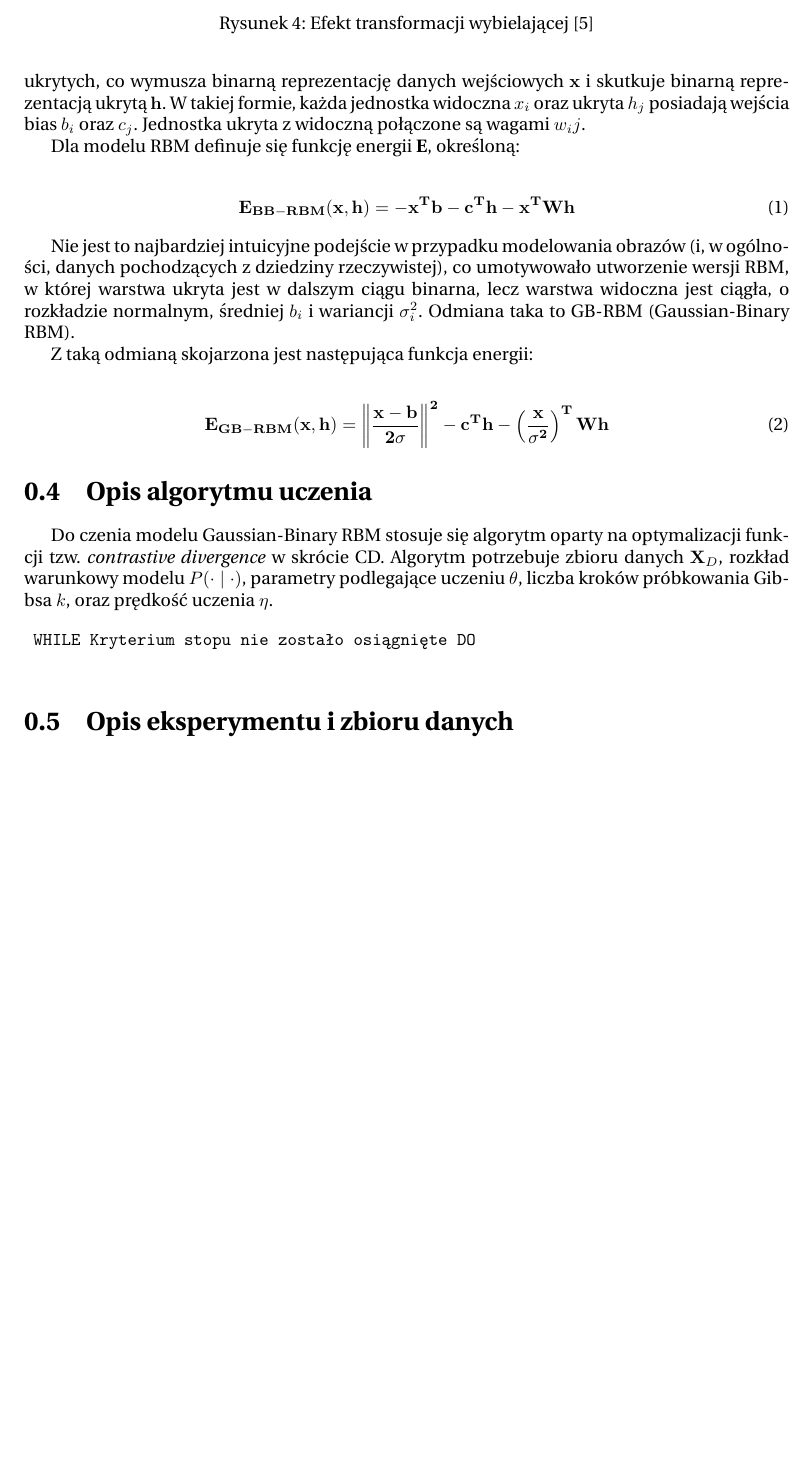
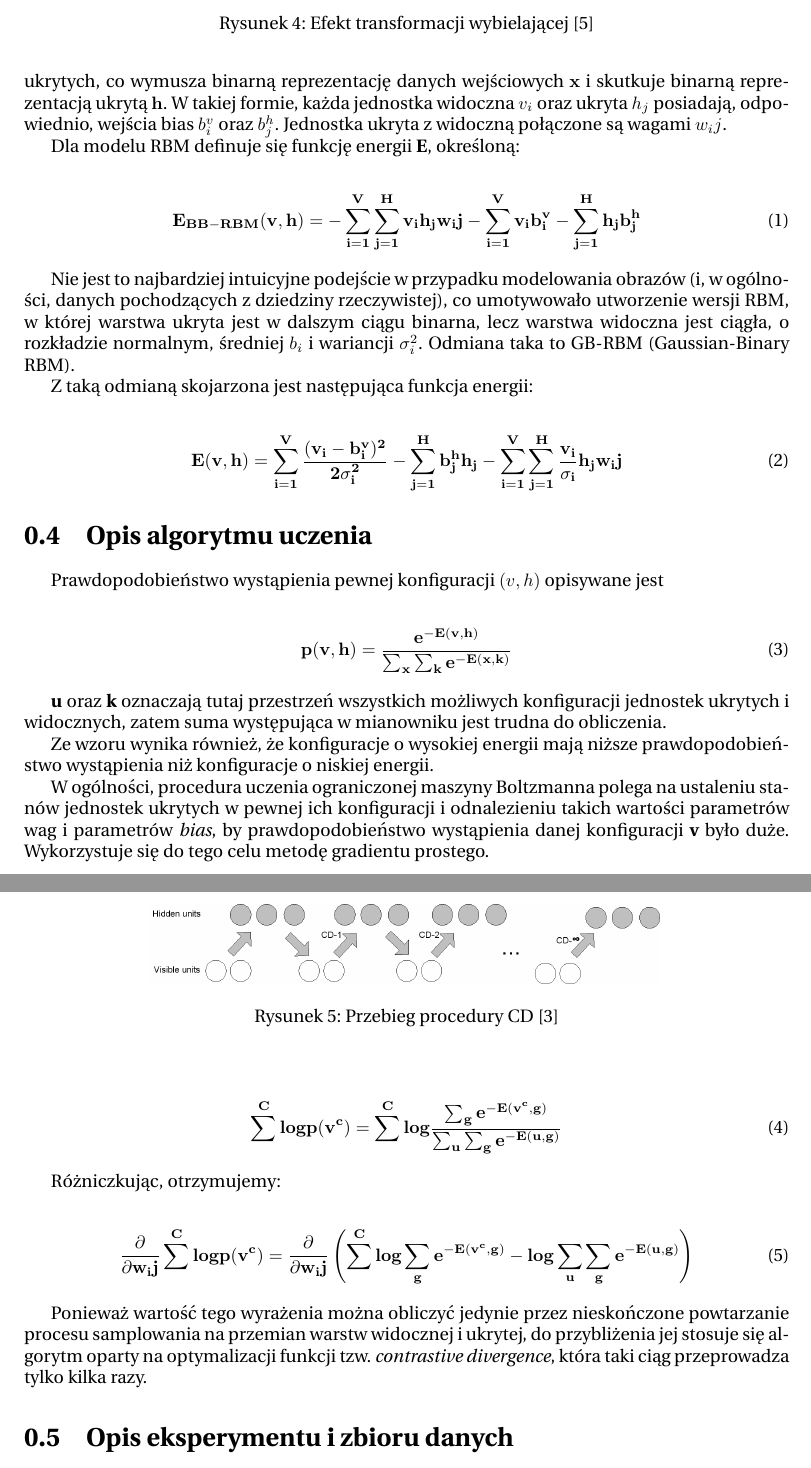
Before and after one commit to KBrus/nton-rbm, a LaTeX document (doc/rpt_ntwon.tex): part of page 5 of 8 before the commit and two parts of pages 5 and 6 of 9 after it, the two joined at a grey line, cut so that both start at the same text, the shorter picture padded with empty space. Compiled offline with pdfLaTeX.

Commit message:
Raport. Finalniej już nie będzie.

```diff
--- a/doc/rpt_ntwon.tex
+++ b/doc/rpt_ntwon.tex
@@ -115,13 +115,13 @@ Ponieważ obrazy, w szczególności te o niewielkich rozmiarach, wykazują duż
 
 \section{Opis modelu}
 
-Podstawową wersją ograniczonej maszyny Boltzmanna jest odmiana BB-RBM (Binary-Binary RBM). Składa się ona z warstwy binarnych jednostek widocznych oraz binarnych jednostek ukrytych, co wymusza binarną reprezentację danych wejściowych $\mathbf{x}$ i skutkuje binarną reprezentacją ukrytą $\mathbf{h}$. W takiej formie, każda jednostka widoczna $x_i$ oraz ukryta $h_j$ posiadają wejścia bias $b_i$ oraz
-$c_j$. Jednostka ukryta z widoczną połączone są wagami $w_ij$.
+Podstawową wersją ograniczonej maszyny Boltzmanna jest odmiana BB-RBM (Binary-Binary RBM). Składa się ona z warstwy binarnych jednostek widocznych oraz binarnych jednostek ukrytych, co wymusza binarną reprezentację danych wejściowych $\mathbf{x}$ i skutkuje binarną reprezentacją ukrytą $\mathbf{h}$. W takiej formie, każda jednostka widoczna $v_i$ oraz ukryta $h_j$ posiadają, odpowiednio, wejścia bias $b_i^v$ oraz
+$b_j^h$. Jednostka ukryta z widoczną połączone są wagami $w_ij$.
 
 Dla modelu RBM definuje się funkcję energii \textbf{E}, określoną:
 
 \begin{align}
-	\mathbf{E_{BB-RBM}(x,h) = -x^Tb - c^Th - x^TWh}
+	\mathbf{E_{BB-RBM}(v,h) = - \sum_{i=1}^{V} \sum_{j=1}^{H} v_i h_j w_ij - \sum_{i=1}^{V} v_i b_i^v - \sum_{j=1}^{H} h_j b_j^h}
 \end{align}
 
 Nie jest to najbardziej intuicyjne podejście w przypadku modelowania obrazów (i, w ogólności, danych pochodzących z dziedziny rzeczywistej), co umotywowało utworzenie wersji RBM, w której warstwa ukryta jest w dalszym ciągu binarna, lecz warstwa widoczna jest ciągła, o rozkładzie normalnym, średniej $b_i$ i wariancji $\sigma^2_i$. Odmiana taka to GB-RBM (Gaussian-Binary RBM).
@@ -129,24 +129,43 @@ Nie jest to najbardziej intuicyjne podejście w przypadku modelowania obrazów (
 Z taką odmianą skojarzona jest następująca funkcja energii:
 
 \begin{align}
-	\mathbf{E_{GB-RBM}(x,h) = \left\| \frac{x - b}{2 \sigma} \right\| ^2 - c^Th - \left( \frac{x}{\sigma^2} \right) ^TWh}
+	\mathbf{E(v,h) = \sum_{i=1}^{V} \frac{(v_i - b_i^v)^2}{2\sigma_i^2} - \sum_{j=1}^{H} b_j^h h_j - \sum_{i=1}^{V} \sum_{j=1}^{H} \frac{v_i}{\sigma_i} h_j w_ij}
 \end{align}
 
 \section{Opis algorytmu uczenia}
 
-Do czenia modelu Gaussian-Binary RBM stosuje się algorytm oparty na optymalizacji funkcji tzw.
-\textit{contrastive divergence} w skrócie CD. Algorytm potrzebuje zbioru danych ${\bf X}_D$, rozkład
-warunkowy modelu $P(\cdot\mid\cdot)$, parametry podlegające uczeniu ${\bf \theta}$, liczba kroków
-próbkowania Gibbsa $k$, oraz prędkość uczenia $\eta$.
+Prawdopodobieństwo wystąpienia pewnej konfiguracji $(v, h)$ opisywane jest
 
-\begin{verbatim}
+\begin{align}
+	\mathbf{p(v,h) = \frac{e^{-E(v,h)}}{\sum_x \sum_k e^{-E(x,k)}}}
+\end{align}
 
- WHILE Kryterium stopu nie zostało osiągnięte DO
+\textbf{u} oraz \textbf{k} oznaczają tutaj przestrzeń wszystkich możliwych konfiguracji jednostek ukrytych i widocznych, zatem suma występująca w mianowniku jest trudna do obliczenia.
 
-\end{verbatim}
+Ze wzoru wynika również, że konfiguracje o wysokiej energii mają niższe prawdopodobieństwo wystąpienia niż konfiguracje o niskiej energii.
 
+W ogólności, procedura uczenia ograniczonej maszyny Boltzmanna polega na ustaleniu stanów jednostek ukrytych w pewnej ich konfiguracji i odnalezieniu takich wartości parametrów wag i parametrów \textit{bias}, by prawdopodobieństwo wystąpienia danej konfiguracji \textbf{v} było duże. Wykorzystuje się do tego celu metodę gradientu prostego.
 
-\section{Opis eksperymentu i  zbioru danych}
+\begin{align}
+ \mathbf{\sum^{C} log p(v^c) = \sum^{C} log \frac{\sum_g e^{-E(v^c, g)}}{\sum_u \sum_g e^{-E(u,g)}}}
+\end{align}
+
+Różniczkując, otrzymujemy:
+
+\begin{align}
+ \mathbf{\frac{\partial}{\partial w_ij} \sum^{C} log p(v^c) = \frac{\partial}{\partial w_ij} \left(  \sum^C log \sum_g e^{-E(v^c, g)} - log \sum_u \sum_g e^{-E(u,g)} \right)}
+\end{align}
+
+Ponieważ wartość tego wyrażenia można obliczyć jedynie przez nieskończone powtarzanie procesu samplowania na przemian warstw widocznej i ukrytej, do przybliżenia jej stosuje się algorytm oparty na optymalizacji funkcji tzw. \textit{contrastive divergence}, która taki ciąg przeprowadza tylko kilka razy.
+
+\begin{figure}
+ \centering
+ \includegraphics[width=10cm]{imgs/cd-n.png}
+ \label{fig:contrastivedivergence}
+ \caption{Przebieg procedury CD \cite{cifar}}
+\end{figure}
+
+\section{Opis eksperymentu i zbioru danych}
 Do badań zostanie użyty zbiór CIFAR-10. Zawiera on 60000 kolorowych obrazów o wymiarach 32x32 pikseli, należących do jednej z 10 klas:
 \begin{itemize}
 	\item airplane, automobile, bird \\
```
Also changed, not shown: doc/imgs/cd-n.png (added), doc/rpt_ntwon.tex (13 more changed lines).
